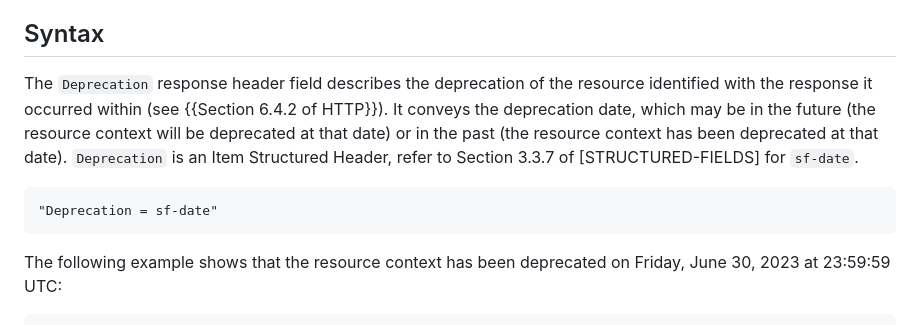
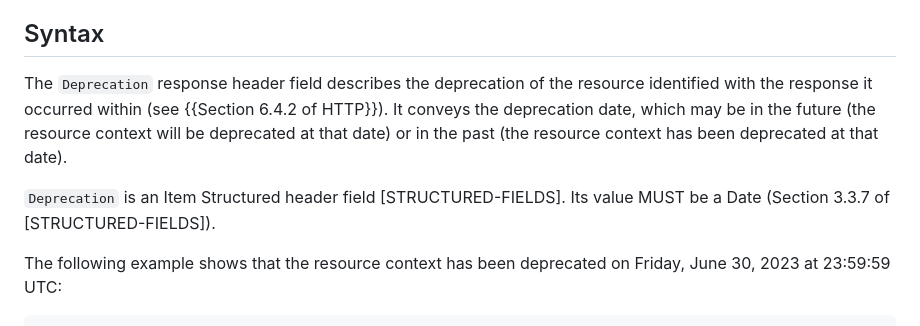
Before and after one commit to ietf-wg-httpapi/deprecation-header, a Markdown page: draft-ietf-httpapi-deprecation-header.md, the part around the change. Drawn GitHub-style.

Commit message:
#34 changes per @reschke comment https://github.com/ietf-wg-httpapi/deprecation-header/commit/197ca56066adf9dd6cecad37c199a25382877613#r146538352

```diff
--- a/draft-ietf-httpapi-deprecation-header.md
+++ b/draft-ietf-httpapi-deprecation-header.md
@@ -73,9 +73,10 @@ The `Deprecation` HTTP response header field allows a server to communicate to a
 
 ## Syntax
 
-The `Deprecation` response header field describes the deprecation of the resource identified with the response it occurred within (see {{Section 6.4.2 of HTTP}}). It conveys the deprecation date, which may be in the future (the resource context will be deprecated at that date) or in the past (the resource context has been deprecated at that date). `Deprecation` is an Item Structured Header, refer to Section 3.3.7 of [STRUCTURED-FIELDS] for `sf-date`.
+The `Deprecation` response header field describes the deprecation of the resource identified with the response it occurred within (see {{Section 6.4.2 of HTTP}}). It conveys the deprecation date, which may be in the future (the resource context will be deprecated at that date) or in the past (the resource context has been deprecated at that date).
 
-    "Deprecation = sf-date"
+`Deprecation` is an Item Structured header field [STRUCTURED-FIELDS]. Its value MUST be a Date (Section 3.3.7 of [STRUCTURED-FIELDS]).
+
 
 The following example shows that the resource context has been deprecated on Friday, June 30, 2023 at 23:59:59 UTC:
 
```
